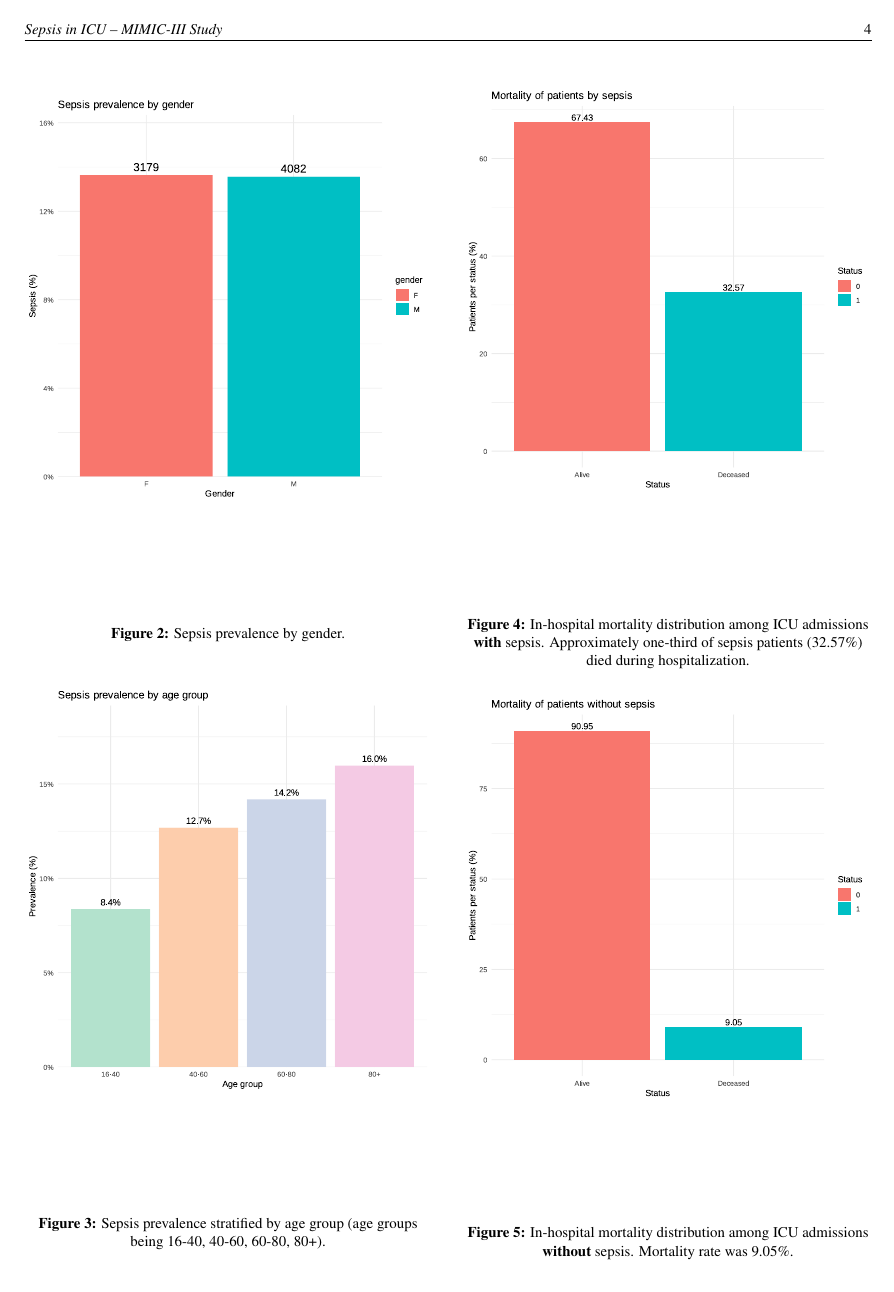
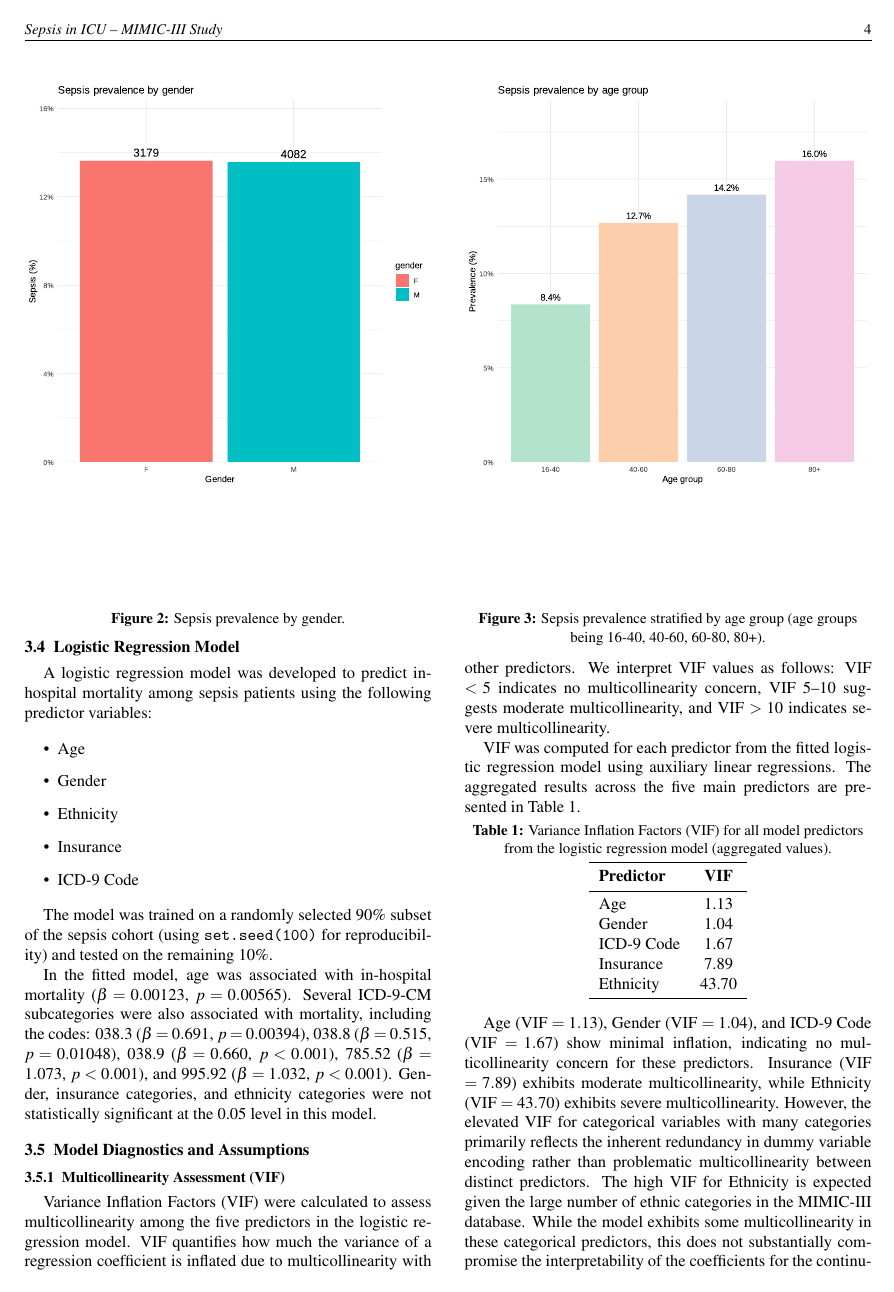
Before and after one commit to Blanqui04/EHR-A3-Group-B, a LaTeX paper (paper/main3.tex, which reads paper/sections/results.tex): page 4 of 12. Compiled offline with pdfLaTeX.

Commit message:
Change figure placement from 'htbp' to 't'
Updated figure placement to improve layout consistency.

```diff
--- a/paper/sections/results.tex
+++ b/paper/sections/results.tex
@@ -17,14 +17,14 @@ To explore demographic patterns, sepsis prevalence was stratified by gender (Fig
 
 Sepsis prevalence was similar between males and females: 3,179 of 23,323 admissions among females (13.63\%) and 4,082 of 30,094 admissions among males (13.56\%), as seen in Figure~\ref{fig:sepsis_gender}. Taking a look into the age, sepsis prevalence increased across age groups, from 8.4\% in patients aged from 16 to 40 years, to 16\%  in patients aged 80 years and older, as seen in Figure~\ref{fig:sepsis_age}.
 
-\begin{figure}[htbp]
+\begin{figure}[t]
 \centering
 \includegraphics[width=\columnwidth]{figures/sepsis_prevelence_by_gender.pdf}
 \caption{Sepsis prevalence by gender.}
 \label{fig:sepsis_gender}
 \end{figure}
 
-\begin{figure}[htbp]
+\begin{figure}[t]
 \centering
 \includegraphics[width=\columnwidth]{figures/sepsis_prevelence_by_age.pdf}
 \caption{Sepsis prevalence stratified by age group (age groups being 16-40, 40-60, 60-80, 80+).}
@@ -35,14 +35,14 @@ Sepsis prevalence was similar between males and females: 3,179 of 23,323 admissi
 
 In-hospital mortality among ICU admissions differed between the patients diagnosed with sepsis (Figures~\ref{fig:mortality_sepsis}) and the patients without a sepsis diagnosis (\ref{fig:mortality_non_sepsis}). Among ICU admissions classified as sepsis, the mortality rate was \textbf{32.57\%}, compared with \textbf{9.05\%} among patients without a sepsis diagnosis. This represents an approximately 3.6-fold increase in mortality proportion in the sepsis group relative to the non-sepsis group.
 
-\begin{figure}[htbp]
+\begin{figure}[t]
 \centering
 \includegraphics[width=\columnwidth]{figures/mortality_of_patients_by_sepsis.pdf}
 \caption{In-hospital mortality distribution among ICU admissions \textbf{with} sepsis. Approximately one-third of sepsis patients (32.57\%) died during hospitalization.}
 \label{fig:mortality_sepsis}
 \end{figure}
 
-\begin{figure}[htbp]
+\begin{figure}[t]
 \centering
 \includegraphics[width=\columnwidth]{figures/mortality_of_patients_without_sepsis.pdf}
 \caption{In-hospital mortality distribution among ICU admissions \textbf{without} sepsis. Mortality rate was 9.05\%.}
```
Also changed, not shown: paper/sections/results.tex (4 more changed lines).
